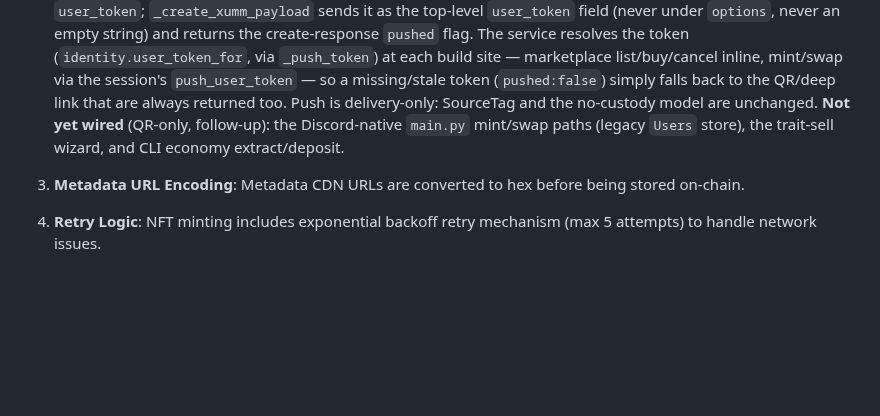
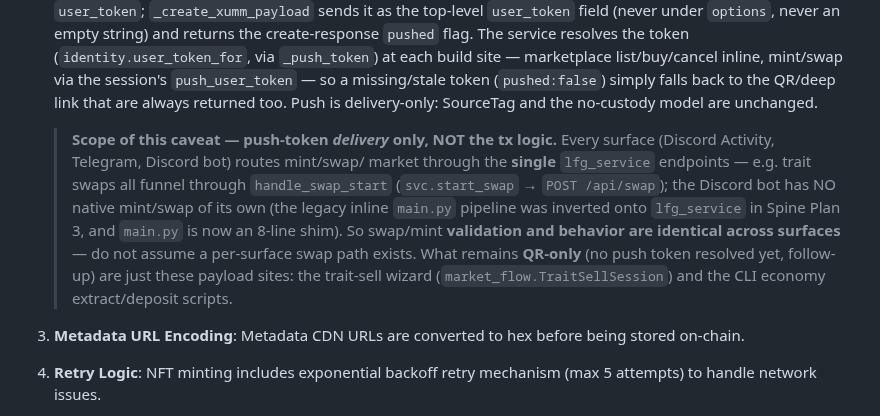
Before and after one commit to Team-Hamsa/LFG, a Markdown page: CLAUDE.md, the part around the change. Drawn GitHub-style; blank space fills up the shorter version.

Commit message:
docs(CLAUDE): clarify push-delivery caveat is delivery-only, not per-surface swap paths
The old note said "the Discord-native main.py mint/swap paths" aren't
wired for push, which reads as if Discord has a separate swap code path.
It doesn't: all surfaces route mint/swap/market through the single
lfg_service endpoints (swaps via handle_swap_start), and main.py is an
8-line shim since Spine Plan 3. Reword to scope the caveat to push-token
delivery only, and list the genuinely-unwired sites (trait-sell wizard,
CLI economy extract/deposit).

Co-Authored-By: Claude Opus 4.8 (1M context) <noreply@anthropic.com>

```diff
--- a/CLAUDE.md
+++ b/CLAUDE.md
@@ -741,9 +741,19 @@ marketplace code never sets it itself.
    list/buy/cancel inline, mint/swap via the session's `push_user_token` — so a
    missing/stale token (`pushed:false`) simply falls back to the QR/deep link that
    are always returned too. Push is delivery-only: SourceTag and the no-custody
-   model are unchanged. **Not yet wired** (QR-only, follow-up): the Discord-native
-   `main.py` mint/swap paths (legacy `Users` store), the trait-sell wizard, and
-   CLI economy extract/deposit.
+   model are unchanged.
+
+   > **Scope of this caveat — push-token *delivery* only, NOT the tx logic.**
+   > Every surface (Discord Activity, Telegram, Discord bot) routes mint/swap/
+   > market through the **single** `lfg_service` endpoints — e.g. trait swaps all
+   > funnel through `handle_swap_start` (`svc.start_swap` → `POST /api/swap`); the
+   > Discord bot has NO native mint/swap of its own (the legacy inline `main.py`
+   > pipeline was inverted onto `lfg_service` in Spine Plan 3, and `main.py` is now
+   > an 8-line shim). So swap/mint **validation and behavior are identical across
+   > surfaces** — do not assume a per-surface swap path exists. What remains
+   > **QR-only** (no push token resolved yet, follow-up) are just these payload
+   > sites: the trait-sell wizard (`market_flow.TraitSellSession`) and the CLI
+   > economy extract/deposit scripts.
 
 3. **Metadata URL Encoding**: Metadata CDN URLs are converted to hex before being stored on-chain.
 
```
